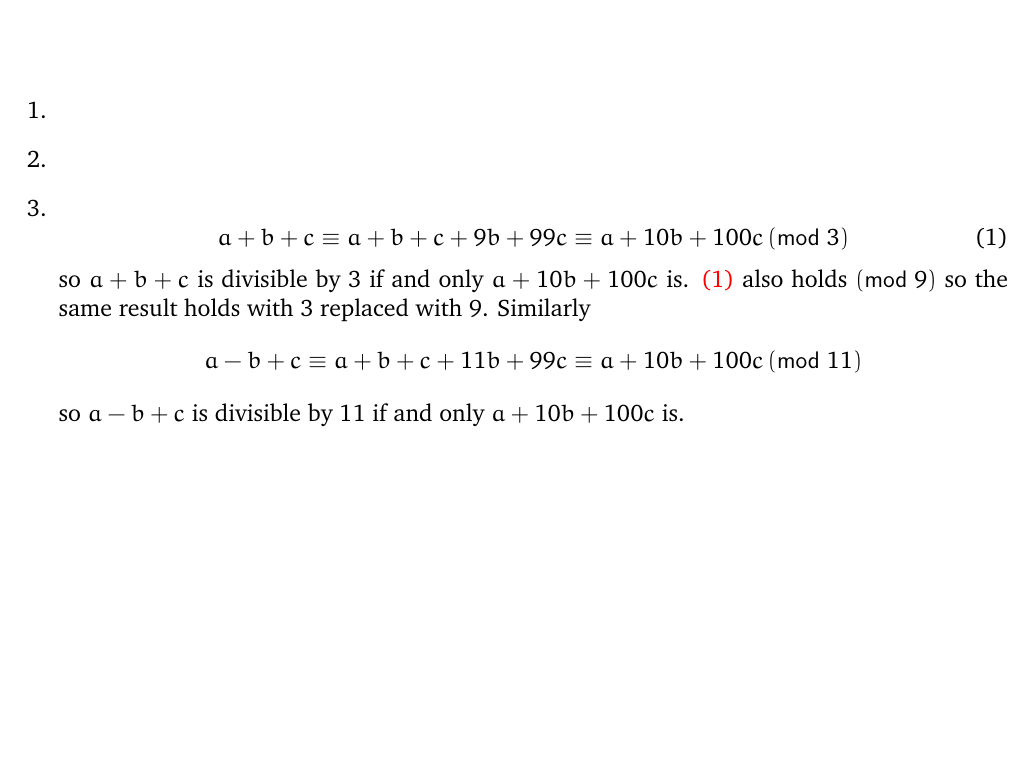
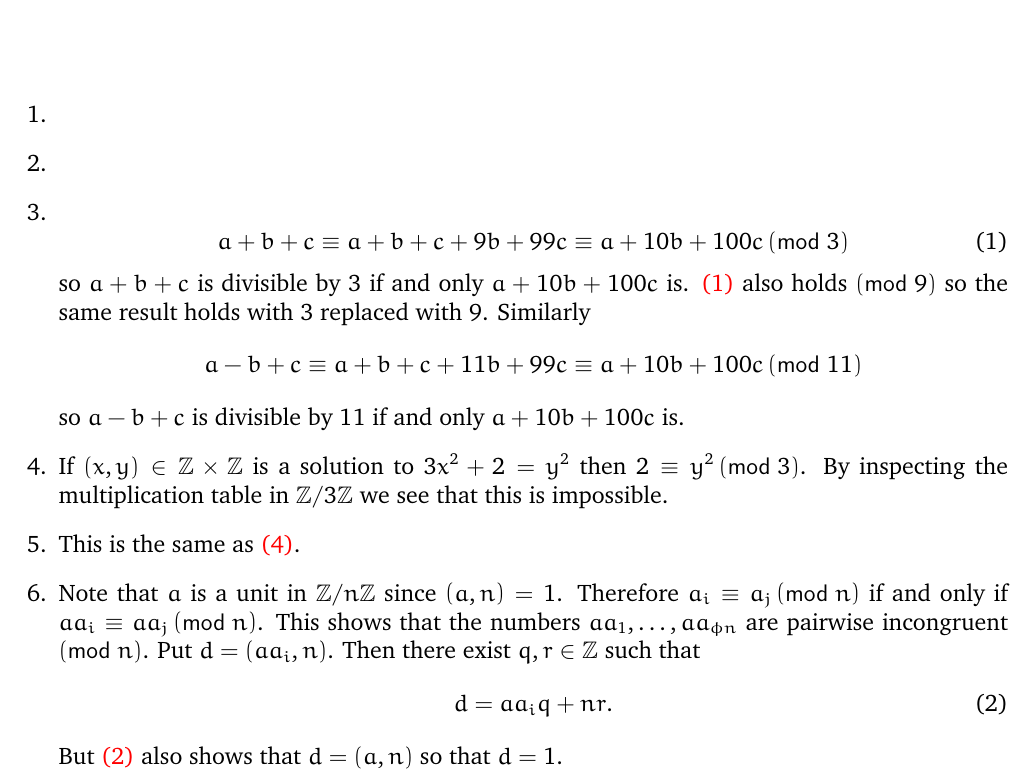
Before and after one commit to marcusjbishop/irelandRosen, a LaTeX document (3.tex): part of the page, cut so that both start at the same text, the shorter picture padded with empty space. Compiled offline with pdfLaTeX.

Commit message:
did up to 6

```diff
--- a/3.tex
+++ b/3.tex
@@ -39,5 +39,29 @@ same result holds with $3$ replaced with $9$. Similarly
 \[a-b+c\equiv a+b+c+11b+99c\equiv a+10b+100c\pmod{11}\]
 so $a-b+c$ is divisible by $11$ if and only $a+10b+100c$ is.
 
+\item\label{Exercise4} %4
+If $\left(x,y\right)\in\mathbb{Z}\times\mathbb{Z}$
+is a solution to $3x^2+2=y^2$ then $2\equiv y^2\pmod{3}$.
+By inspecting the multiplication table
+in $\mathbb{Z}/3\mathbb{Z}$ we see
+that this is impossible.
+
+\item %5
+This is the same as \autoref{Exercise4}.
+
+\item %6
+Note that $a$ is a unit in $\mathbb{Z}/n\mathbb{Z}$
+since $\left(a,n\right)=1$. Therefore
+$a_i\equiv a_j\pmod{n}$ if and only if $aa_i\equiv aa_j
+\pmod{n}$. This shows that
+the numbers $aa_1,\ldots,aa_{\phi{n}}$
+are pairwise incongruent $\pmod{n}$. Put
+$d=\left(aa_i,n\right)$. Then there exist $q,r\in\mathbb{Z}$
+such that
+\begin{equation}\label{CongruenceSystem}
+d=aa_iq+nr.\end{equation}
+But \autoref{CongruenceSystem} also shows that
+$d=\left(a,n\right)$ so that $d=1$.
+
 \end{enumerate}
 \end{document}
```
